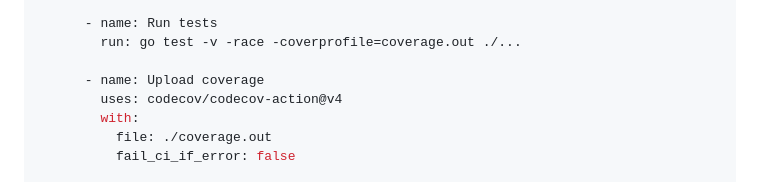
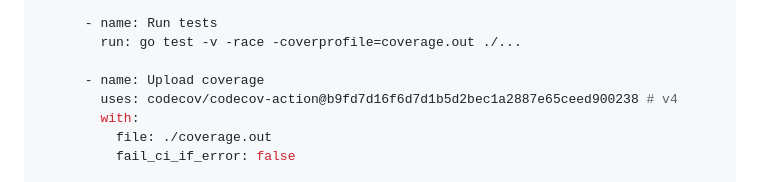
Before and after one commit to ssdajoker/Code-Factory, a Markdown page: GITHUB_ACTIONS_SETUP.md, the part around the change. Rendered like a GitHub page.

Commit message:
Pin codecov-action to commit SHA for security
Co-authored-by: ssdajoker <13389148+ssdajoker@users.noreply.github.com>

```diff
--- a/GITHUB_ACTIONS_SETUP.md
+++ b/GITHUB_ACTIONS_SETUP.md
@@ -59,7 +59,7 @@ jobs:
         run: go test -v -race -coverprofile=coverage.out ./...
 
       - name: Upload coverage
-        uses: codecov/codecov-action@v4
+        uses: codecov/codecov-action@b9fd7d16f6d7d1b5d2bec1a2887e65ceed900238 # v4
         with:
           file: ./coverage.out
           fail_ci_if_error: false
```
